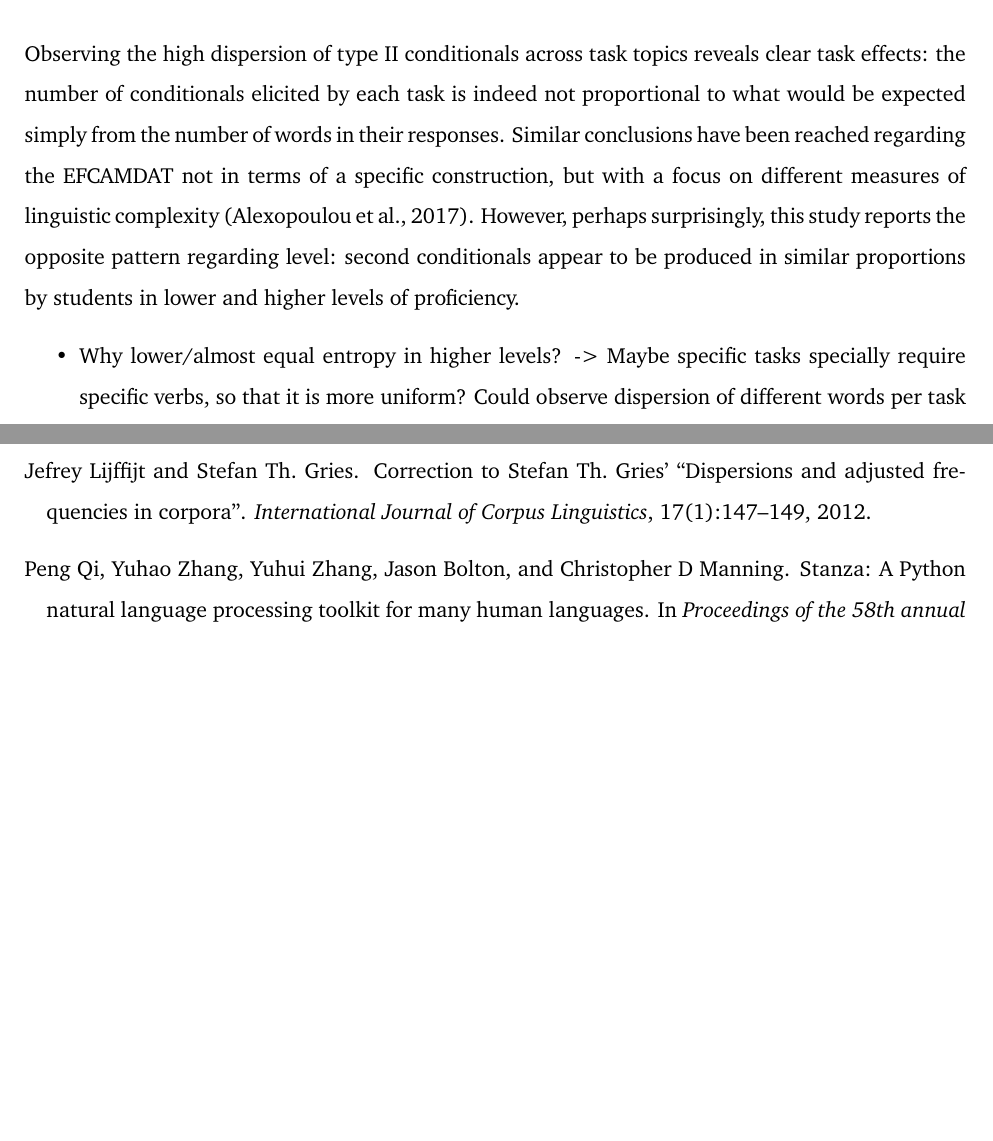
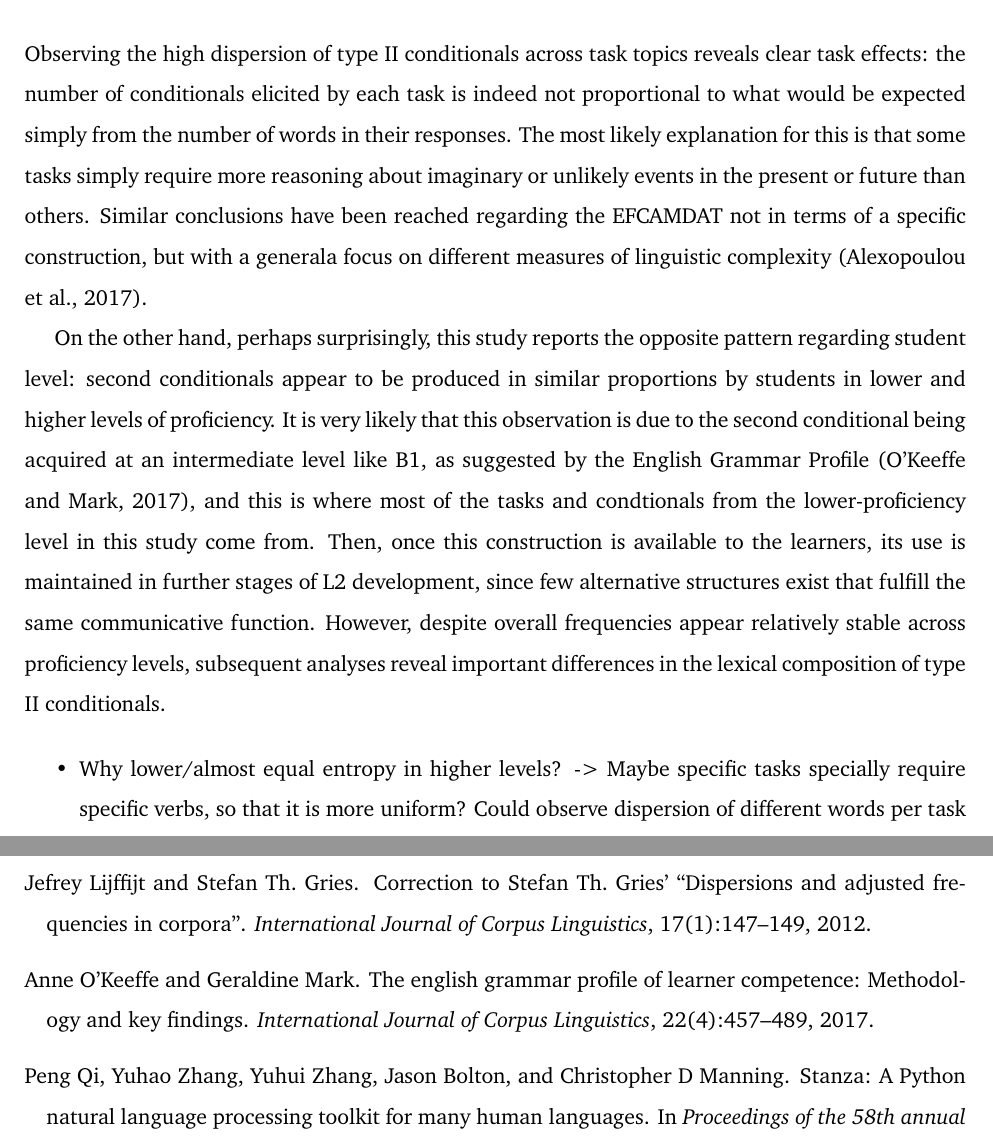
Before and after one commit to codes-witch/DCA-Conditionals-II-ESL, a LaTeX document (writeup/main.tex, which reads writeup/content/5-discussion.tex, writeup/literature.bib): two parts of pages 6 and 8 of 9 before the commit and two parts of pages 6 and 9 of 10 after it, joined at a grey line, cut so that both start at the same text, the shorter picture padded with empty space. Compiled offline with pdfLaTeX.

Commit message:
added last bit of DP discussion

```diff
--- a/writeup/content/5-discussion.tex
+++ b/writeup/content/5-discussion.tex
@@ -3,8 +3,15 @@
 
 Observing the high dispersion of type II conditionals across task topics reveals clear task effects:
 the number of conditionals elicited by each task is indeed not proportional to what would be expected simply from the number of words in their responses.
-Similar conclusions have been reached regarding the EFCAMDAT not in terms of a specific construction, but with a focus on different measures of linguistic complexity \citep{alexopoulouTaskEffect2017}.
-However, perhaps surprisingly, this study reports the opposite pattern regarding level: second conditionals appear to be produced in similar proportions by students in lower and higher levels of proficiency.
+The most likely explanation for this is that some tasks simply require more reasoning about imaginary or unlikely events in the present or future than others.
+Similar conclusions have been reached regarding the EFCAMDAT not in terms of a specific construction, but with a generala focus on different measures of linguistic complexity \citep{alexopoulouTaskEffect2017}.
+
+On the other hand, perhaps surprisingly, this study reports the opposite pattern regarding student level: second conditionals appear to be produced in similar proportions by students in lower and higher levels of proficiency.
+It is very likely that this observation is due to the second conditional being acquired at an intermediate level like B1, as suggested by the English Grammar Profile \citep{o2017english},
+and this is where most of the tasks and condtionals from the lower-proficiency level in this study come from.
+Then, once this construction is available to the learners, its use is maintained in further stages of L2 development, since few alternative structures exist that fulfill the same communicative function.
+However, despite overall frequencies appear relatively stable across proficiency levels, subsequent analyses reveal important differences in the lexical composition of type II conditionals.
+
 \begin{itemize}
     \item Why lower/almost equal entropy in higher levels? -> Maybe specific tasks specially require specific verbs, so that it is more uniform?
     Could observe dispersion of different words per task and find common words that are unevenly dispersed?
--- a/writeup/literature.bib
+++ b/writeup/literature.bib
@@ -183,3 +183,15 @@ DOI = {10.3390/e23081080}
   year={2012},
   pages={17–44}
 }
+
+
+@article{o2017english,
+  title={The English Grammar Profile of learner competence: Methodology and key findings},
+  author={O’Keeffe, Anne and Mark, Geraldine},
+  journal={International Journal of Corpus Linguistics},
+  volume={22},
+  number={4},
+  pages={457--489},
+  year={2017},
+  publisher={John Benjamins Publishing Company Amsterdam/Philadelphia}
+}
```
